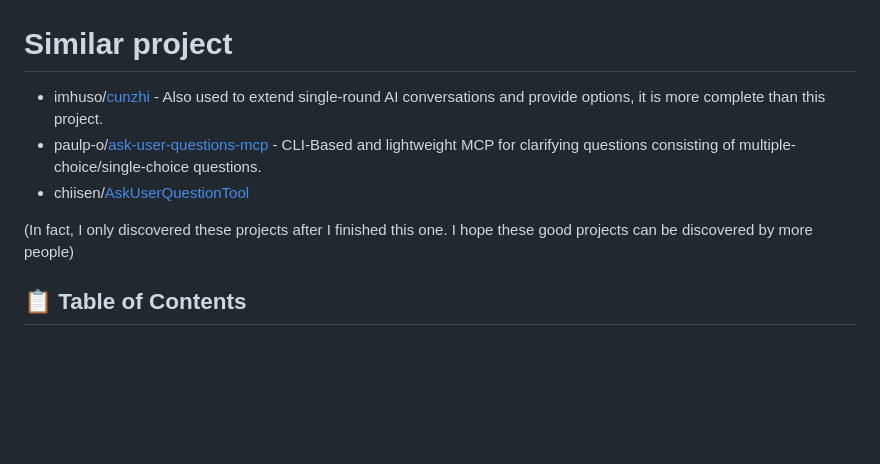
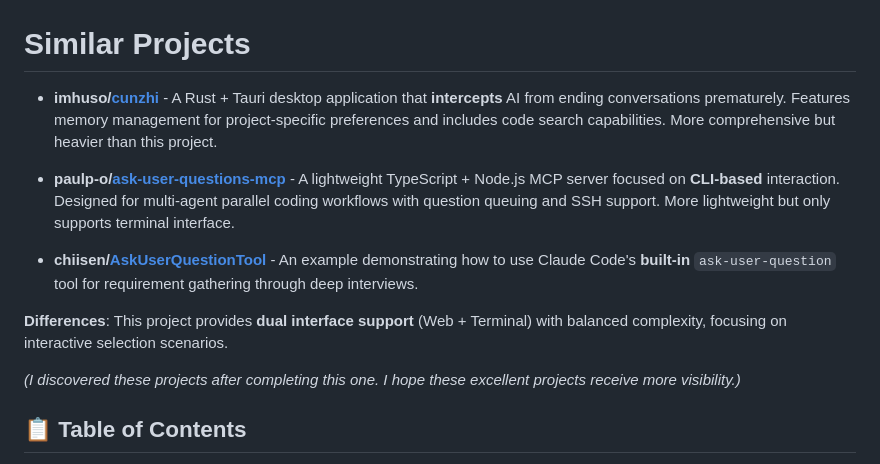
Before and after one commit to Sighthesia/interactive-choice-mcp, a Markdown page: README.md, the part around the change. Rendered like a GitHub page; blank space fills up the shorter version.

Commit message:
update README with similar project

```diff
--- a/README.md
+++ b/README.md
@@ -12,12 +12,17 @@ An MCP Server that enables AI to provide options and launch an interactive inter
 - Showcase:
   ![Showcase](<Showcase.png>)
 
-# Similar project
-- imhuso/[cunzhi](https://github.com/imhuso/cunzhi) - Also used to extend single-round AI conversations and provide options, it is more complete than this project.
-- paulp-o/[ask-user-questions-mcp](https://github.com/paulp-o/ask-user-questions-mcp0=) - CLI-Based and lightweight MCP for clarifying questions consisting of multiple-choice/single-choice questions.
-- chiisen/[AskUserQuestionTool](https://github.com/chiisen/AskUserQuestionTool)
+# Similar Projects
 
-(In fact, I only discovered these projects after I finished this one. I hope these good projects can be discovered by more people)
+- **imhuso/[cunzhi](https://github.com/imhuso/cunzhi)** - A Rust + Tauri desktop application that **intercepts** AI from ending conversations prematurely. Features memory management for project-specific preferences and includes code search capabilities. More comprehensive but heavier than this project.
+
+- **paulp-o/[ask-user-questions-mcp](https://github.com/paulp-o/ask-user-questions-mcp)** - A lightweight TypeScript + Node.js MCP server focused on **CLI-based** interaction. Designed for multi-agent parallel coding workflows with question queuing and SSH support. More lightweight but only supports terminal interface.
+
+- **chiisen/[AskUserQuestionTool](https://github.com/chiisen/AskUserQuestionTool)** - An example demonstrating how to use Claude Code's **built-in** `ask-user-question` tool for requirement gathering through deep interviews.
+
+**Differences**: This project provides **dual interface support** (Web + Terminal) with balanced complexity, focusing on interactive selection scenarios.
+
+*(I discovered these projects after completing this one. I hope these excellent projects receive more visibility.)*
 
 ## 📋 Table of Contents
 
```
Also changed, not shown: README.zh.md (+9 -4 lines).
